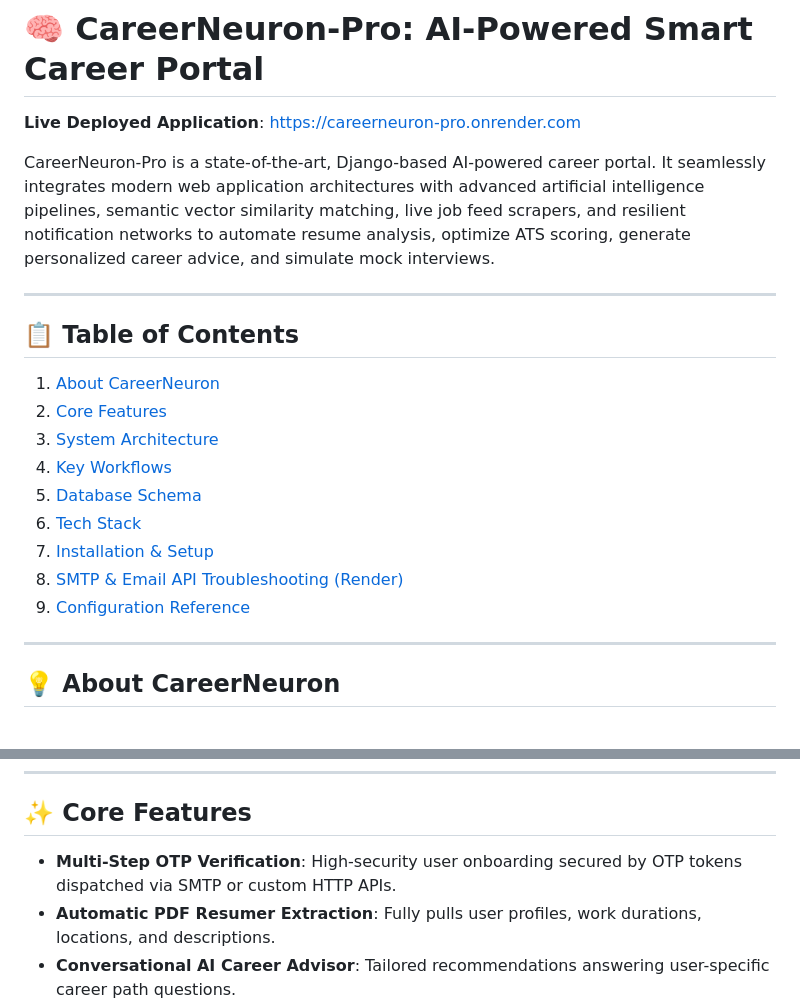
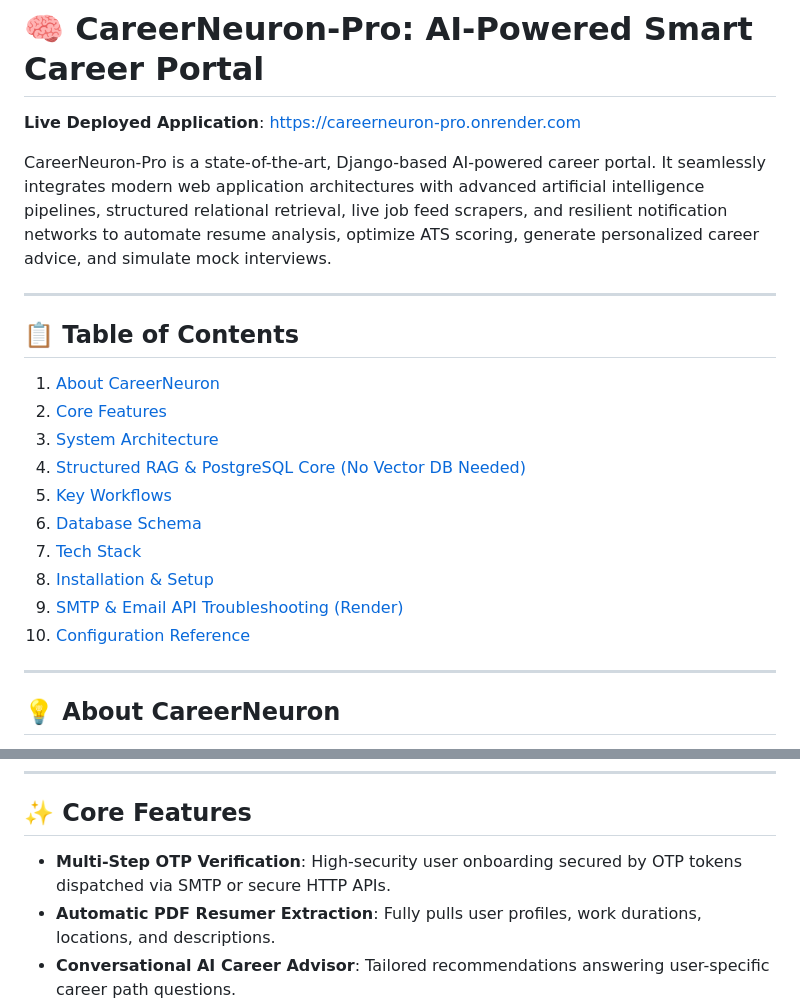
Before and after one commit to siddheshasati/CareerNeuron-Pro, a Markdown page: README.md, 2 parts joined by grey strips. Rendered like a GitHub page.

```diff
--- a/README.md
+++ b/README.md
@@ -2,7 +2,7 @@
 
 **Live Deployed Application**: [https://careerneuron-pro.onrender.com](https://careerneuron-pro.onrender.com)
 
-CareerNeuron-Pro is a state-of-the-art, Django-based AI-powered career portal. It seamlessly integrates modern web application architectures with advanced artificial intelligence pipelines, semantic vector similarity matching, live job feed scrapers, and resilient notification networks to automate resume analysis, optimize ATS scoring, generate personalized career advice, and simulate mock interviews.
+CareerNeuron-Pro is a state-of-the-art, Django-based AI-powered career portal. It seamlessly integrates modern web application architectures with advanced artificial intelligence pipelines, structured relational retrieval, live job feed scrapers, and resilient notification networks to automate resume analysis, optimize ATS scoring, generate personalized career advice, and simulate mock interviews.
 
 ---
 
@@ -11,12 +11,13 @@ CareerNeuron-Pro is a state-of-the-art, Django-based AI-powered career portal. I
 1. [About CareerNeuron](#-about-careerneuron)
 2. [Core Features](#-core-features)
 3. [System Architecture](#%EF%B8%8F-system-architecture)
-4. [Key Workflows](#-key-workflows)
-5. [Database Schema](#-database-schema)
-6. [Tech Stack](#-tech-stack)
-7. [Installation & Setup](#-installation--setup)
-8. [SMTP & Email API Troubleshooting (Render)](#-smtp--email-api-troubleshooting-render)
-9. [Configuration Reference](#-configuration-reference)
+4. [Structured RAG & PostgreSQL Core (No Vector DB Needed)](#%EF%B8%8F-structured-rag--postgresql-core-no-vector-db-needed)
+5. [Key Workflows](#-key-workflows)
+6. [Database Schema](#-database-schema)
+7. [Tech Stack](#-tech-stack)
+8. [Installation & Setup](#-installation--setup)
+9. [SMTP & Email API Troubleshooting (Render)](#-smtp--email-api-troubleshooting-render)
+10. [Configuration Reference](#-configuration-reference)
 
 ---
 
@@ -34,7 +35,7 @@ CareerNeuron-Pro is a state-of-the-art, Django-based AI-powered career portal. I
 
 ## ✨ Core Features
 
-* **Multi-Step OTP Verification**: High-security user onboarding secured by OTP tokens dispatched via SMTP or custom HTTP APIs.
+* **Multi-Step OTP Verification**: High-security user onboarding secured by OTP tokens dispatched via SMTP or secure HTTP APIs.
 * **Automatic PDF Resumer Extraction**: Fully pulls user profiles, work durations, locations, and descriptions.
 * **Conversational AI Career Advisor**: Tailored recommendations answering user-specific career path questions.
 * **Custom Cover Letter Generator**: Writes highly tailored cover letters for any target job description.
```
Also changed, not shown: other parts of README.md (+44 -1 lines).
